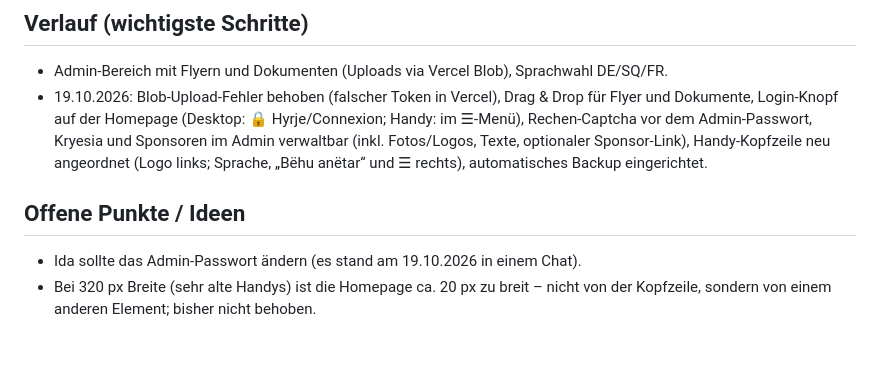
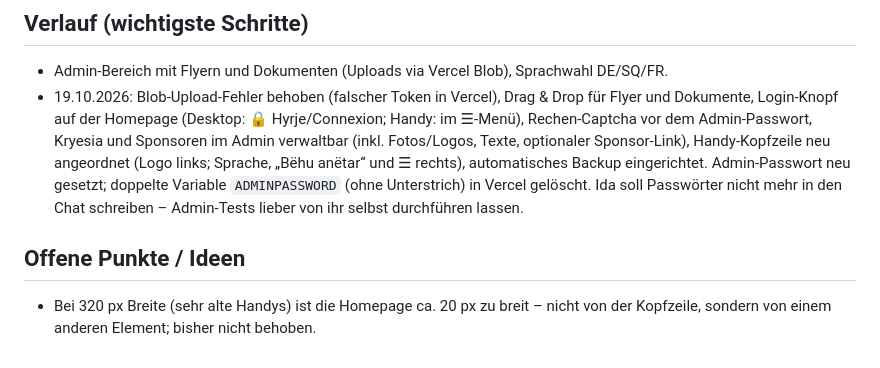
Before and after one commit to idaavdiu/cageneve, a Markdown page: CLAUDE.md, the part around the change. GitHub-like rendering.

Commit message:
CLAUDE.md: admin password rotated
Co-Authored-By: Claude Opus 5.5 <noreply@anthropic.com>

```diff
--- a/CLAUDE.md
+++ b/CLAUDE.md
@@ -128,9 +128,10 @@ Bei Blob-Fehlern zuerst prüfen, ob `BLOB_READ_WRITE_TOKEN` richtig gesetzt ist.
   Rechen-Captcha vor dem Admin-Passwort, Kryesia und Sponsoren im Admin verwaltbar
   (inkl. Fotos/Logos, Texte, optionaler Sponsor-Link), Handy-Kopfzeile neu angeordnet
   (Logo links; Sprache, „Bëhu anëtar“ und ☰ rechts), automatisches Backup eingerichtet.
+  Admin-Passwort neu gesetzt; doppelte Variable `ADMINPASSWORD` (ohne Unterstrich) in Vercel gelöscht.
+  Ida soll Passwörter nicht mehr in den Chat schreiben – Admin-Tests lieber von ihr selbst durchführen lassen.
 
 ## Offene Punkte / Ideen
 
-- Ida sollte das Admin-Passwort ändern (es stand am 19.10.2026 in einem Chat).
 - Bei 320 px Breite (sehr alte Handys) ist die Homepage ca. 20 px zu breit – nicht von der Kopfzeile,
   sondern von einem anderen Element; bisher nicht behoben.
```
